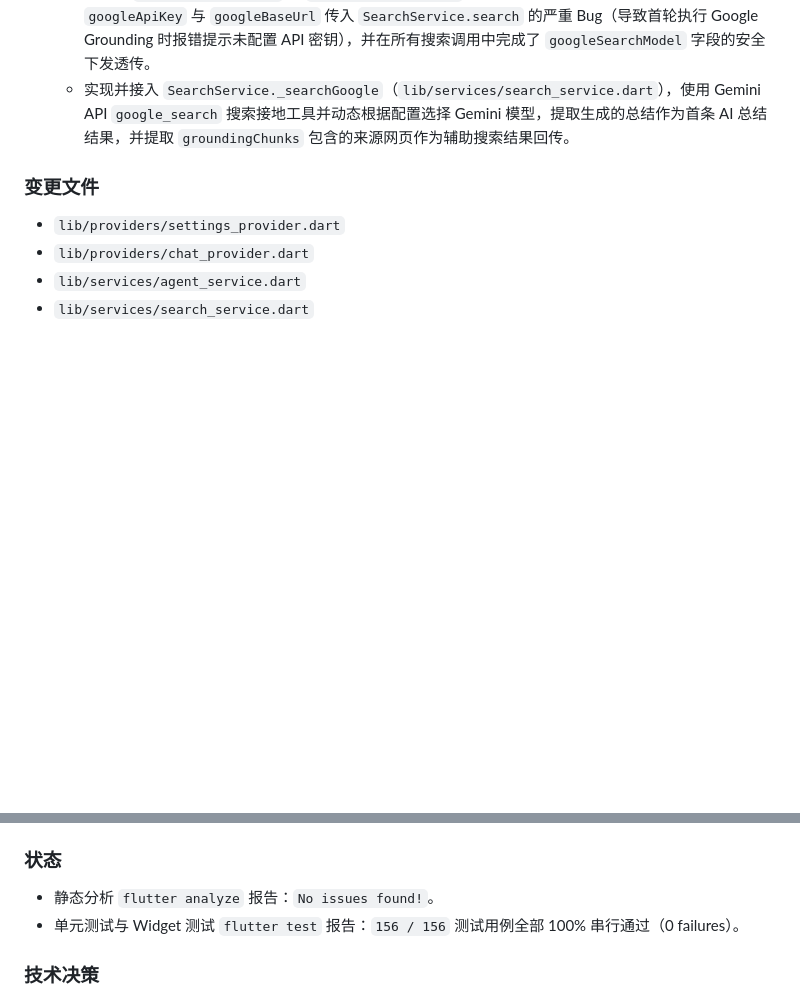
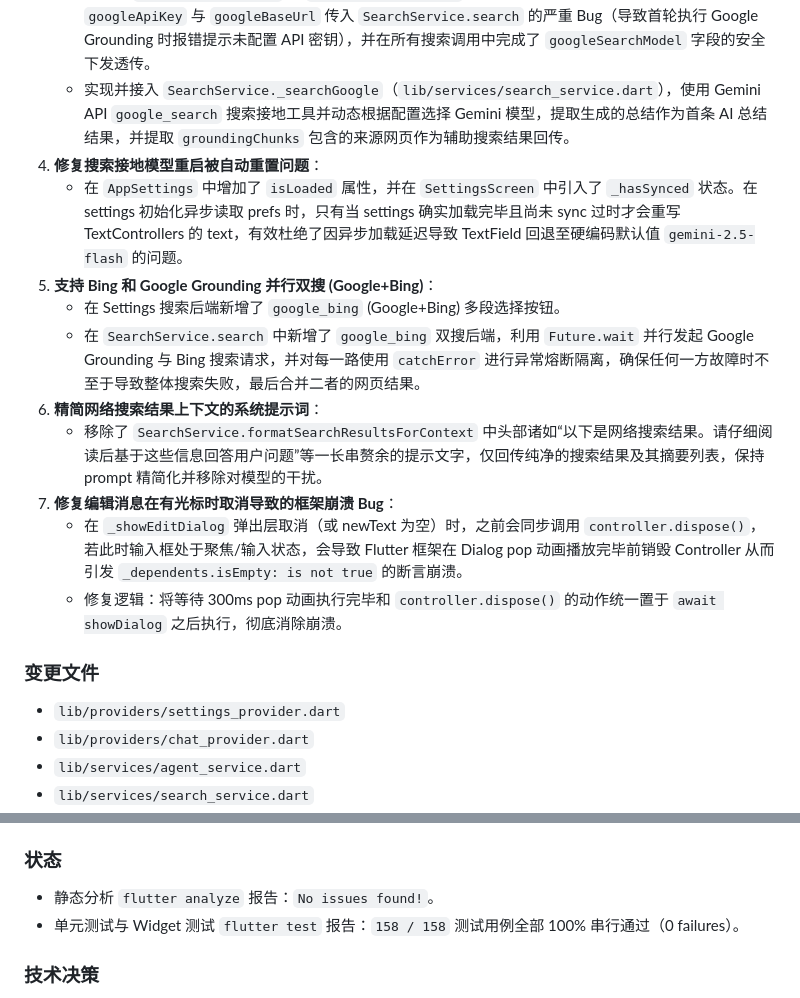
Before and after one commit to naruse-love/chat-app, a Markdown page: WORK_LOG.md, 2 parts joined by grey strips. Drawn GitHub-style; blank space fills up the shorter version.

Commit message:
docs: update walkthrough.md with final dual search and crash fixes details

```diff
--- a/WORK_LOG.md
+++ b/WORK_LOG.md
@@ -12,6 +12,16 @@
    - 升级了设置页（`lib/screens/settings_screen.dart`），支持在“搜索后端”多段按钮中选择 `Google Grounding` 模式，并提供含有隐藏/展开按钮的 API Key 输入框、Base URL 输入框以及 Grounding Model 配置框。
    - 修复了 `agent_service.dart` 的 `chatAndSearchStream` 在发起首轮工具调用搜索时未将 `googleApiKey` 与 `googleBaseUrl` 传入 `SearchService.search` 的严重 Bug（导致首轮执行 Google Grounding 时报错提示未配置 API 密钥），并在所有搜索调用中完成了 `googleSearchModel` 字段的安全下发透传。
    - 实现并接入 `SearchService._searchGoogle`（`lib/services/search_service.dart`），使用 Gemini API `google_search` 搜索接地工具并动态根据配置选择 Gemini 模型，提取生成的总结作为首条 AI 总结结果，并提取 `groundingChunks` 包含的来源网页作为辅助搜索结果回传。
+4. **修复搜索接地模型重启被自动重置问题**：
+   - 在 `AppSettings` 中增加了 `isLoaded` 属性，并在 `SettingsScreen` 中引入了 `_hasSynced` 状态。在 settings 初始化异步读取 prefs 时，只有当 settings 确实加载完毕且尚未 sync 过时才会重写 TextControllers 的 text，有效杜绝了因异步加载延迟导致 TextField 回退至硬编码默认值 `gemini-2.5-flash` 的问题。
+5. **支持 Bing 和 Google Grounding 并行双搜 (Google+Bing)**：
+   - 在 Settings 搜索后端新增了 `google_bing` (Google+Bing) 多段选择按钮。
+   - 在 `SearchService.search` 中新增了 `google_bing` 双搜后端，利用 `Future.wait` 并行发起 Google Grounding 与 Bing 搜索请求，并对每一路使用 `catchError` 进行异常熔断隔离，确保任何一方故障时不至于导致整体搜索失败，最后合并二者的网页结果。
+6. **精简网络搜索结果上下文的系统提示词**：
+   - 移除了 `SearchService.formatSearchResultsForContext` 中头部诸如“以下是网络搜索结果。请仔细阅读后基于这些信息回答用户问题”等一长串赘余的提示文字，仅回传纯净的搜索结果及其摘要列表，保持 prompt 精简化并移除对模型的干扰。
+7. **修复编辑消息在有光标时取消导致的框架崩溃 Bug**：
+   - 在 `_showEditDialog` 弹出层取消（或 newText 为空）时，之前会同步调用 `controller.dispose()`，若此时输入框处于聚焦/输入状态，会导致 Flutter 框架在 Dialog pop 动画播放完毕前销毁 Controller 从而引发 `_dependents.isEmpty: is not true` 的断言崩溃。
+   - 修复逻辑：将等待 300ms pop 动画执行完毕和 `controller.dispose()` 的动作统一置于 `await showDialog` 之后执行，彻底消除崩溃。
 
 ### 变更文件
 - `lib/providers/settings_provider.dart`
@@ -28,7 +38,7 @@
 
 ### 状态
 - 静态分析 `flutter analyze` 报告：`No issues found!`。
-- 单元测试与 Widget 测试 `flutter test` 报告：`156 / 156` 测试用例全部 100% 串行通过（0 failures）。
+- 单元测试与 Widget 测试 `flutter test` 报告：`158 / 158` 测试用例全部 100% 串行通过（0 failures）。
 
 ### 技术决策
 - **AI 搜索总结结合来源链接回显**：Gemini 搜索接地不仅会产生来源引用链接（`groundingChunks`），还直接给出一个由谷歌大模型针对当前 query 整合的高质量 Grounded Summary。我们在 `SearchService` 中将这一 AI 总结与其它网页来源一并作为 `SearchResult` 包装回传，既减轻了主模型在合并多网页时的负担，又最大化还原了 Google AI Studio Grounding 的优势。
```
Also changed, not shown: .agents/context.md (+2 -2 lines).
